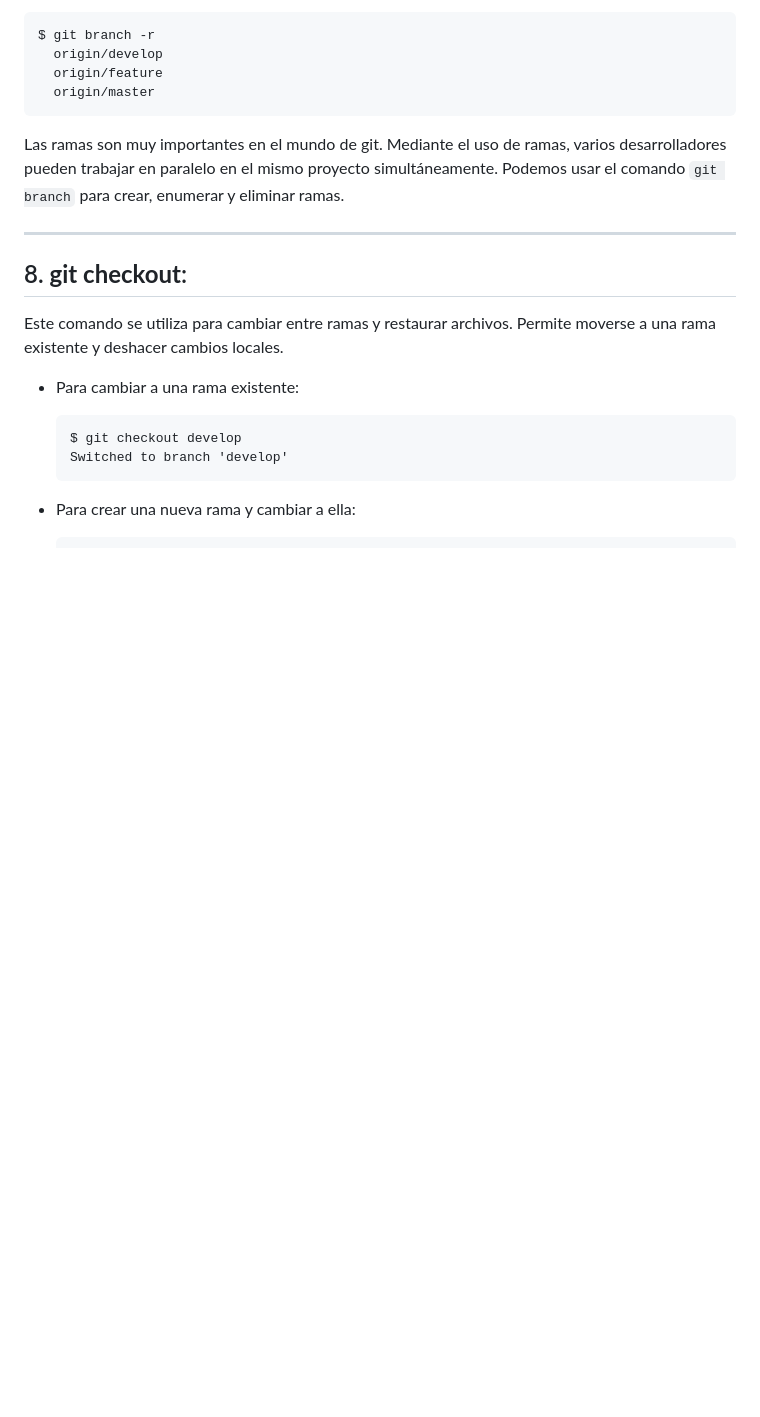
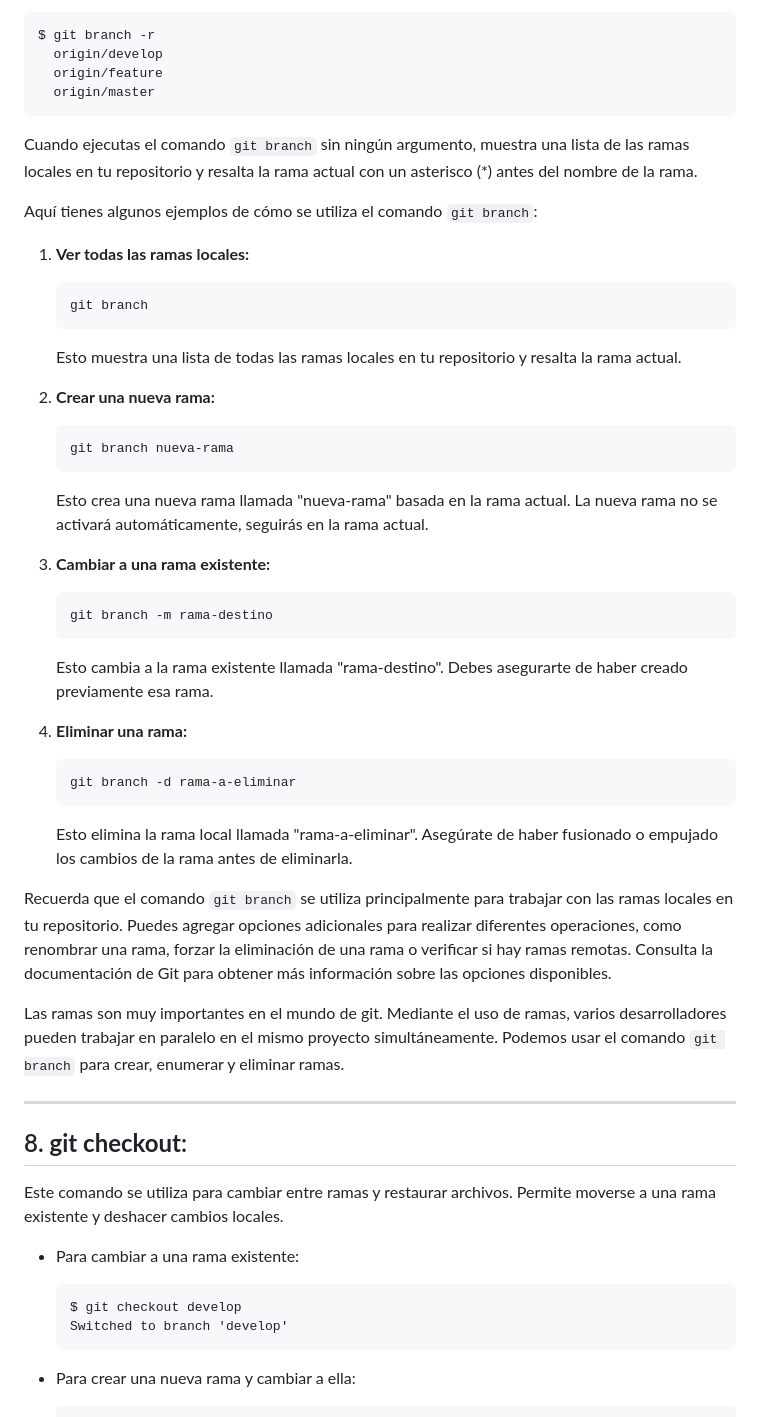
Before and after one commit to ByChokeYT/Curso_de_Git_GitHub, a Markdown page: 04 .Comandos para Manejar Ramas/Readme.md, the part around the change. Rendered like a GitHub page; blank space fills up the shorter version.

Commit message:
Se esta Mejorando la Parte del tema De ramas (Branch)

````diff
--- a/04 .Comandos para Manejar Ramas/Readme.md
+++ b/04 .Comandos para Manejar Ramas/Readme.md
@@ -47,7 +47,40 @@ $ git branch -r
   origin/feature
   origin/master
 ```
+
+Cuando ejecutas el comando `git branch` sin ningún argumento, muestra una lista de las ramas locales en tu repositorio y resalta la rama actual con un asterisco (*) antes del nombre de la rama.
+
+Aquí tienes algunos ejemplos de cómo se utiliza el comando `git branch`:
+
+1. **Ver todas las ramas locales:**
+   ```
+   git branch
+   ```
+   Esto muestra una lista de todas las ramas locales en tu repositorio y resalta la rama actual.
+
+2. **Crear una nueva rama:**
+   ```bash
+   git branch nueva-rama
+   ```
+   Esto crea una nueva rama llamada "nueva-rama" basada en la rama actual. La nueva rama no se activará automáticamente, seguirás en la rama actual.
+
+3. **Cambiar a una rama existente:**
+   ```bash
+   git branch -m rama-destino
+   ```
+   Esto cambia a la rama existente llamada "rama-destino". Debes asegurarte de haber creado previamente esa rama.
+
+4. **Eliminar una rama:**
+   ```bash
+   git branch -d rama-a-eliminar
+   ```
+   Esto elimina la rama local llamada "rama-a-eliminar". Asegúrate de haber fusionado o empujado los cambios de la rama antes de eliminarla.
+
+Recuerda que el comando `git branch` se utiliza principalmente para trabajar con las ramas locales en tu repositorio. Puedes agregar opciones adicionales para realizar diferentes operaciones, como renombrar una rama, forzar la eliminación de una rama o verificar si hay ramas remotas. Consulta la documentación de Git para obtener más información sobre las opciones disponibles.
+
 Las ramas son muy importantes en el mundo de git. Mediante el uso de ramas, varios desarrolladores pueden trabajar en paralelo en el mismo proyecto simultáneamente. Podemos usar el comando `git branch` para crear, enumerar y eliminar ramas.
+
+
 
 ---
 
````
